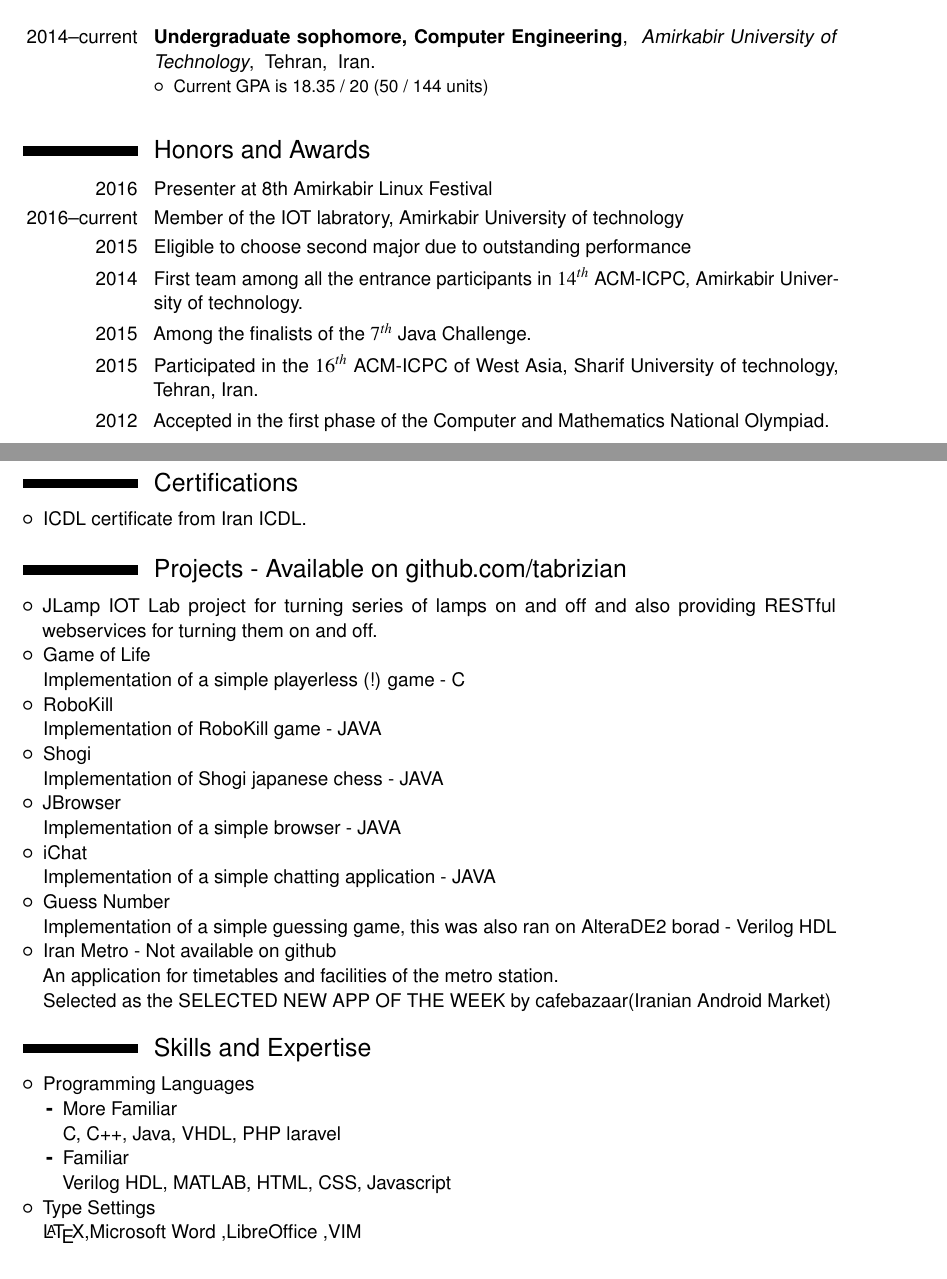
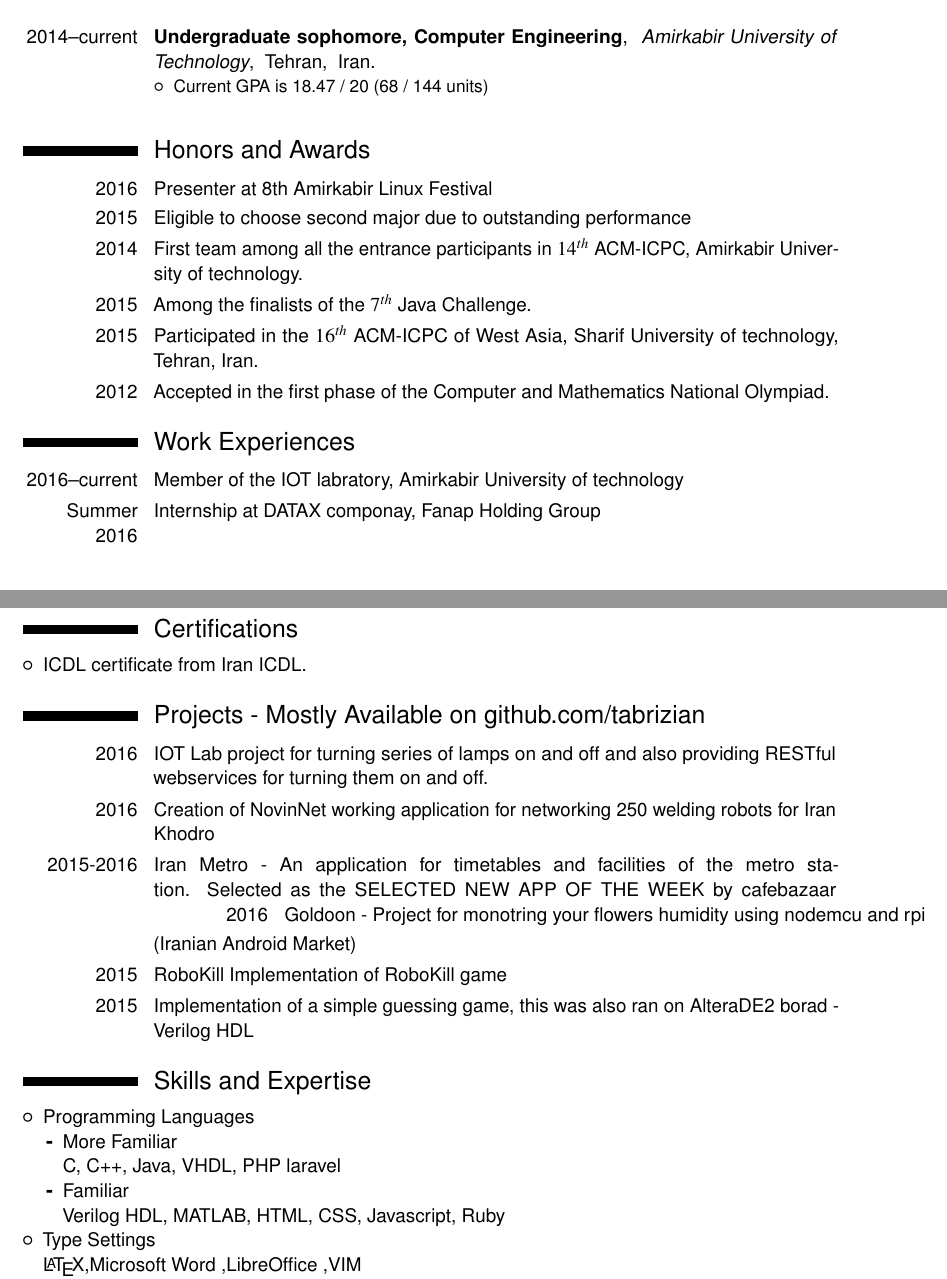
Before and after one commit to Tabrizian/tabrizian.github.io, a LaTeX CV (docs/CV/CV.tex): two parts of pages 1 and 2 of 3, joined at a grey line, cut so that both start at the same text. Compiled offline with pdfLaTeX.

Commit message:
Improves formatting

```diff
--- a/docs/CV/CV.tex
+++ b/docs/CV/CV.tex
@@ -39,21 +39,24 @@
 }
 \cventry{2014--current}{Undergraduate sophomore, Computer Engineering}{ Amirkabir University of Technology}{ Tehran}{ Iran}{
     \begin{itemize}
-        \item Current GPA is 18.35 / 20 (50 / 144 units) \\
+        \item Current GPA is 18.47 / 20 (68 / 144 units) \\
     \end{itemize}
 }
 
 
 \section{Honors and Awards}
 
-
 \cvitem{2016}{Presenter at 8th Amirkabir Linux Festival}
-\cvitem{2016--current}{Member of the IOT labratory, Amirkabir University of technology}
 \cvitem{2015}{Eligible to choose second major due to outstanding performance}
 \cvitem{2014}{First team among all the entrance participants in $14^{th}$ ACM-ICPC, Amirkabir University of technology.}
 \cvitem{2015}{Among the finalists of the $7^{th}$ Java Challenge.}
 \cvitem{2015}{Participated in the $16^{th}$ ACM-ICPC of West Asia, Sharif University of technology, Tehran, Iran.}
 \cvitem{2012}{Accepted in the first phase of the Computer and Mathematics National Olympiad.}
+
+\section{Work Experiences}
+\cvitem{2016--current}{Member of the IOT labratory, Amirkabir University of technology}
+\cvitem{Summer 2016}{Internship at DATAX componay, Fanap Holding Group}
+
 \section{ Teaching Experiences}
 \cvitem{2015}{ Teaching Assistant, Introduction to Programming, Amirkabir
     University of technology, Under supervision of Prof. Bakhshi.}
@@ -67,35 +70,16 @@
 \begin{itemize}
     \item ICDL certificate from Iran ICDL.
 \end{itemize}
-\section{ Projects - Available on github.com/tabrizian}
-\begin{itemize}
-    \item JLamp
-        IOT Lab project for turning series of lamps on and off and also providing
-        RESTful webservices for turning them on and off.
-    \item Game of Life
-
-        Implementation of a simple playerless (!) game - C
-    \item RoboKill
-
-        Implementation of RoboKill game - JAVA
-    \item Shogi
-
-        Implementation of Shogi japanese chess - JAVA
-    \item JBrowser
-
-        Implementation of a simple browser - JAVA
-    \item iChat
-
-        Implementation of a simple chatting application - JAVA
-    \item Guess Number
-
-        Implementation of a simple guessing game, this was also ran on AlteraDE2 borad - Verilog HDL
-    \item Iran Metro - Not available on github
-
-        An application for timetables and facilities of the metro station.
-
-        Selected as the SELECTED NEW APP OF THE WEEK by cafebazaar(Iranian Android Market)
-\end{itemize}
+\section{ Projects - Mostly Available on github.com/tabrizian}
+\cvitem{2016}{IOT Lab project for turning series of lamps on and off and also providing
+        RESTful webservices for turning them on and off.}
+\cvitem{2016}{Creation of NovinNet working application for networking 250 welding robots for Iran Khodro}
+\cvitem{2015-2016}{Iran Metro - An application for timetables and facilities of the metro station.
+Selected as the SELECTED NEW APP OF THE WEEK by cafebazaar
+\cvitem{2016}{Goldoon - Project for monotring your flowers humidity using nodemcu and rpi}
+(Iranian Android Market)}
+\cvitem{2015}{RoboKill Implementation of RoboKill game}
+\cvitem{2015}{Implementation of a simple guessing game, this was also ran on AlteraDE2 borad - Verilog HDL}
 \section{Skills and Expertise}
 \begin{itemize}
     \item Programming Languages
@@ -105,7 +89,7 @@
                 C, C++, Java, VHDL, PHP laravel
             \item Familiar
 
-                Verilog HDL, MATLAB, HTML, CSS, Javascript
+                Verilog HDL, MATLAB, HTML, CSS, Javascript, Ruby
         \end{itemize}
     \item Type Settings
 
```
Also changed, not shown: docs/CV/CV.pdf.
